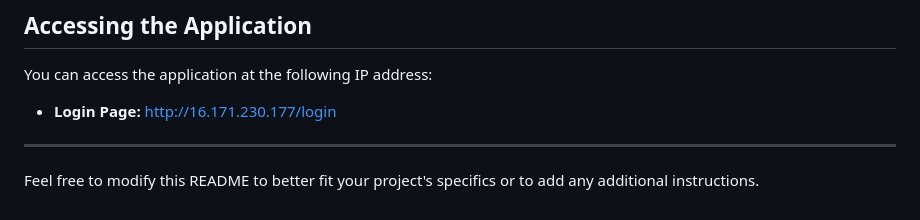
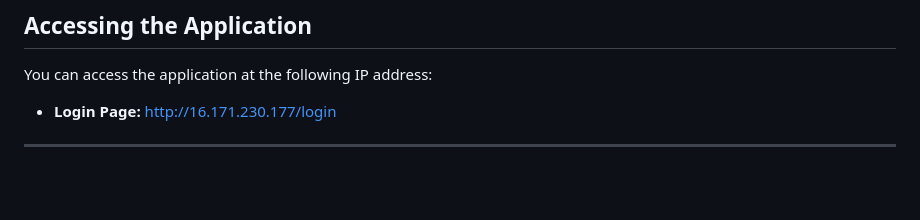
Before and after one commit to Nderi12/laravel-react-menu, a Markdown page: README.md, the part around the change. Drawn GitHub-style; blank space fills up the shorter version.

```diff
--- a/README.md
+++ b/README.md
@@ -115,5 +115,3 @@ You can access the application at the following IP address:
 - **Login Page:** [http://16.171.230.177/login](http://16.171.230.177/login)
 
 ---
-
-Feel free to modify this README to better fit your project's specifics or to add any additional instructions.
```
